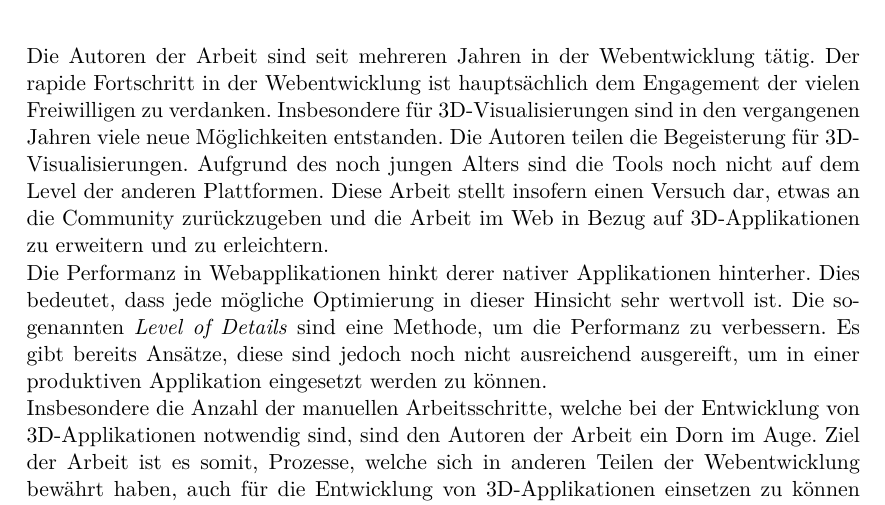
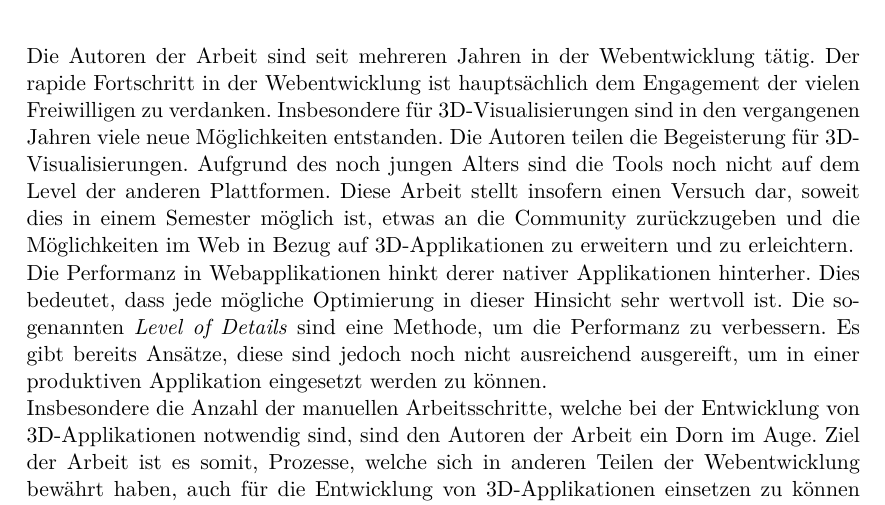
Before and after one commit to kreativwebdesign/lode, a LaTeX document (documentation/report/doc.tex, which reads documentation/report/parts/vorwort.tex): part of page 5 of 66, cut so that both start at the same text. Compiled offline with pdfLaTeX; a missing bibliography style is replaced by a similar one.

Commit message:
Rephrase preface

```diff
--- a/documentation/report/parts/vorwort.tex
+++ b/documentation/report/parts/vorwort.tex
@@ -7,7 +7,7 @@
 % !TEX encoding = UTF-8 Unicode
 % !TEX root = ../doc.tex
 Die Autoren der Arbeit sind seit mehreren Jahren in der Webentwicklung tätig. Der rapide Fortschritt in der Webentwicklung ist hauptsächlich dem Engagement der vielen Freiwilligen zu verdanken.
-Insbesondere für 3D-Visualisierungen sind in den vergangenen Jahren viele neue Möglichkeiten entstanden. Die Autoren teilen die Begeisterung für 3D-Visualisierungen. Aufgrund des noch jungen Alters sind die Tools noch nicht auf dem Level der anderen Plattformen. Diese Arbeit stellt insofern einen Versuch dar, etwas an die Community zurückzugeben und die Arbeit im Web in Bezug auf 3D-Applikationen zu erweitern und zu erleichtern.
+Insbesondere für 3D-Visualisierungen sind in den vergangenen Jahren viele neue Möglichkeiten entstanden. Die Autoren teilen die Begeisterung für 3D-Visualisierungen. Aufgrund des noch jungen Alters sind die Tools noch nicht auf dem Level der anderen Plattformen. Diese Arbeit stellt insofern einen Versuch dar, soweit dies in einem Semester möglich ist, etwas an die Community zurückzugeben und die Möglichkeiten im Web in Bezug auf 3D-Applikationen zu erweitern und zu erleichtern.
 
 Die Performanz in Webapplikationen hinkt derer nativer Applikationen hinterher. Dies bedeutet, dass jede mögliche Optimierung in dieser Hinsicht sehr wertvoll ist. Die sogenannten \e{Level of Details} sind eine Methode, um die Performanz zu verbessern. Es gibt bereits Ansätze, diese sind jedoch noch nicht ausreichend ausgereift, um in einer produktiven Applikation eingesetzt werden zu können.
 
```
